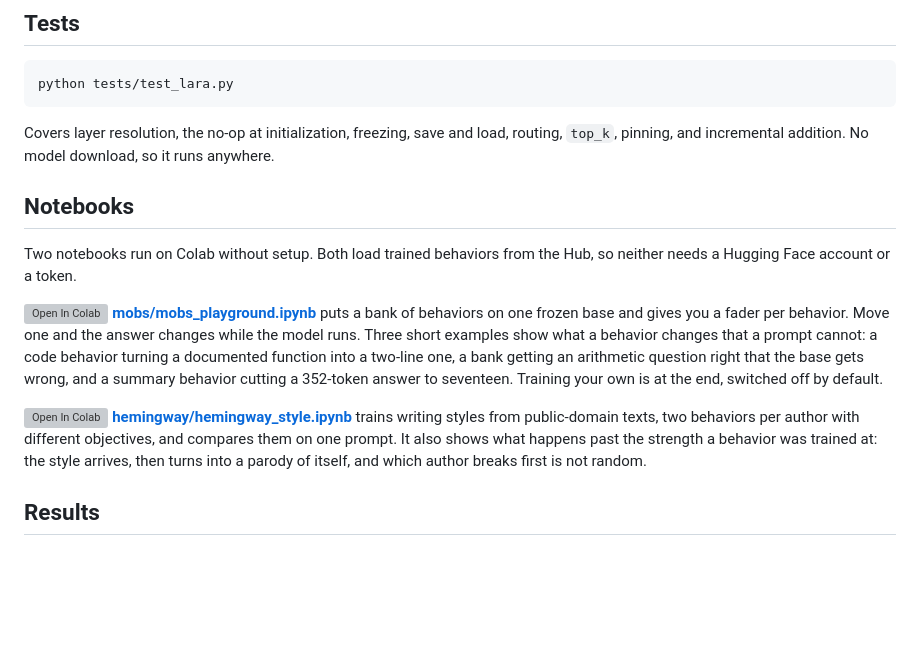
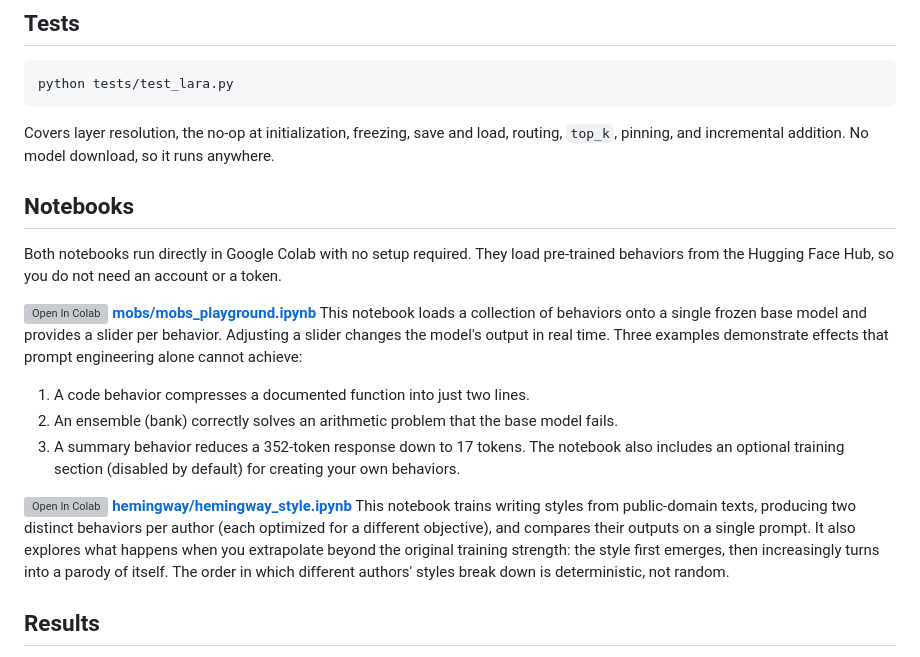
Before and after one commit to pfekin/LARA, a Markdown page: README.md, the part around the change. Drawn GitHub-style; blank space fills up the shorter version; grey boxes are pictures that could not be loaded.

Commit message:
Revise notebook descriptions for clarity and detail
Updated descriptions for notebooks to improve clarity and detail, including examples of functionality and behavior adjustments.

```diff
--- a/README.md
+++ b/README.md
@@ -367,26 +367,22 @@ python tests/test_lara.py
 
 Covers layer resolution, the no-op at initialization, freezing, save and load, routing, `top_k`, pinning, and incremental addition. No model download, so it runs anywhere.
 
+
 ## Notebooks
 
-Two notebooks run on Colab without setup. Both load trained behaviors from the
-Hub, so neither needs a Hugging Face account or a token.
+Both notebooks run directly in Google Colab with no setup required. They load pre-trained behaviors from the Hugging Face Hub, so you do not need an account or a token.
 
 [![Open In Colab](https://colab.research.google.com/assets/colab-badge.svg)](https://colab.research.google.com/github/pfekin/LARA/blob/main/mobs/mobs_playground.ipynb)
-**[mobs/mobs_playground.ipynb](mobs/mobs_playground.ipynb)** puts a bank of
-behaviors on one frozen base and gives you a fader per behavior. Move one and the
-answer changes while the model runs. Three short examples show what a behavior
-changes that a prompt cannot: a code behavior turning a documented function into
-a two-line one, a bank getting an arithmetic question right that the base gets
-wrong, and a summary behavior cutting a 352-token answer to seventeen. Training
-your own is at the end, switched off by default.
+**[mobs/mobs_playground.ipynb](mobs/mobs_playground.ipynb)**
+This notebook loads a collection of behaviors onto a single frozen base model and provides a slider per behavior. Adjusting a slider changes the model's output in real time. Three examples demonstrate effects that prompt engineering alone cannot achieve:
+1. A code behavior compresses a documented function into just two lines.
+2. An ensemble (bank) correctly solves an arithmetic problem that the base model fails.
+3. A summary behavior reduces a 352‑token response down to 17 tokens.
+The notebook also includes an optional training section (disabled by default) for creating your own behaviors.
 
 [![Open In Colab](https://colab.research.google.com/assets/colab-badge.svg)](https://colab.research.google.com/github/pfekin/LARA/blob/main/hemingway/hemingway_style.ipynb)
-**[hemingway/hemingway_style.ipynb](hemingway/hemingway_style.ipynb)** trains
-writing styles from public-domain texts, two behaviors per author with different
-objectives, and compares them on one prompt. It also shows what happens past the
-strength a behavior was trained at: the style arrives, then turns into a parody
-of itself, and which author breaks first is not random.
+**[hemingway/hemingway_style.ipynb](hemingway/hemingway_style.ipynb)**
+This notebook trains writing styles from public‑domain texts, producing two distinct behaviors per author (each optimized for a different objective), and compares their outputs on a single prompt. It also explores what happens when you extrapolate beyond the original training strength: the style first emerges, then increasingly turns into a parody of itself. The order in which different authors' styles break down is deterministic, not random.
 
 
 ## Results
```
